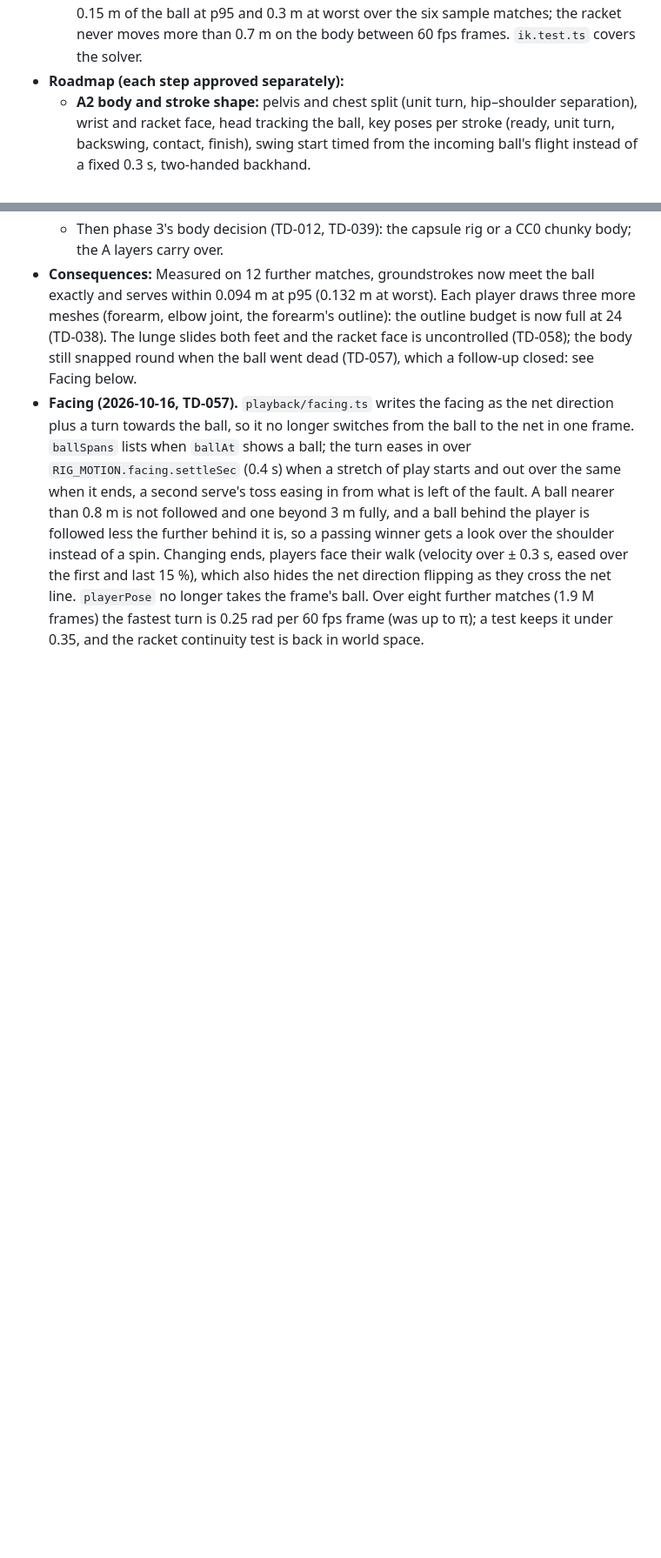
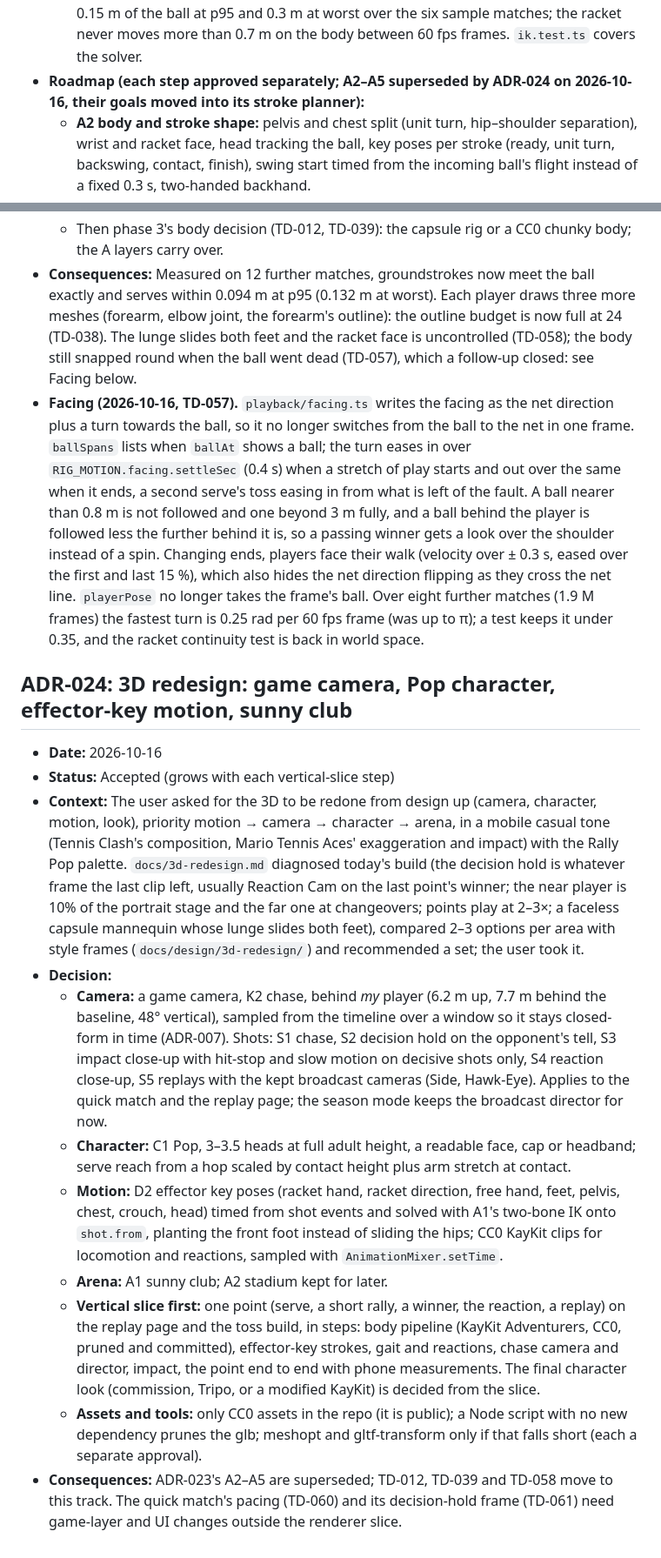
Before and after one commit to c10dev/tennis-web, a Markdown page: docs/decisions.md, 2 parts joined by grey strips. Shown at 87% size. Rendered like a GitHub page; blank space fills up the shorter version.

Commit message:
Record ADR-024 (3D redesign: chase camera, Pop character, effector-key motion, sunny club; vertical slice first), TD-060 and TD-061, and move TD-012, TD-039 and TD-058 to the redesign track

```diff
--- a/docs/decisions.md
+++ b/docs/decisions.md
@@ -893,7 +893,8 @@ Format: one entry per decision, newest at the bottom.
   - **Tests.** `renderer/tests/contact.test.ts`: per stroke, the racket-head centre is within 0.15 m of the ball at
     p95 and 0.3 m at worst over the six sample matches; the racket never moves more than 0.7 m on the body between
     60 fps frames. `ik.test.ts` covers the solver.
-- **Roadmap (each step approved separately):**
+- **Roadmap (each step approved separately; A2–A5 superseded by ADR-024 on 2026-10-16, their goals moved into its
+  stroke planner):**
   - **A2 body and stroke shape:** pelvis and chest split (unit turn, hip–shoulder separation), wrist and racket face,
     head tracking the ball, key poses per stroke (ready, unit turn, backswing, contact, finish), swing start timed
     from the incoming ball's flight instead of a fixed 0.3 s, two-handed backhand.
@@ -921,3 +922,35 @@ Format: one entry per decision, newest at the bottom.
   net line. `playerPose` no longer takes the frame's ball. Over eight further matches (1.9 M frames) the fastest
   turn is 0.25 rad per 60 fps frame (was up to π); a test keeps it under 0.35, and the racket continuity test is
   back in world space.
+
+
+## ADR-024: 3D redesign: game camera, Pop character, effector-key motion, sunny club
+- **Date:** 2026-10-16
+- **Status:** Accepted (grows with each vertical-slice step)
+- **Context:** The user asked for the 3D to be redone from design up (camera, character, motion, look), priority
+  motion → camera → character → arena, in a mobile casual tone (Tennis Clash's composition, Mario Tennis Aces'
+  exaggeration and impact) with the Rally Pop palette. `docs/3d-redesign.md` diagnosed today's build (the decision
+  hold is whatever frame the last clip left, usually Reaction Cam on the last point's winner; the near player is 10%
+  of the portrait stage and the far one at changeovers; points play at 2–3×; a faceless capsule mannequin whose lunge
+  slides both feet), compared 2–3 options per area with style frames (`docs/design/3d-redesign/`) and recommended a
+  set; the user took it.
+- **Decision:**
+  - **Camera:** a game camera, K2 chase, behind *my* player (6.2 m up, 7.7 m behind the baseline, 48° vertical),
+    sampled from the timeline over a window so it stays closed-form in time (ADR-007). Shots: S1 chase, S2 decision
+    hold on the opponent's tell, S3 impact close-up with hit-stop and slow motion on decisive shots only, S4 reaction
+    close-up, S5 replays with the kept broadcast cameras (Side, Hawk-Eye). Applies to the quick match and the replay
+    page; the season mode keeps the broadcast director for now.
+  - **Character:** C1 Pop, 3–3.5 heads at full adult height, a readable face, cap or headband; serve reach from a hop
+    scaled by contact height plus arm stretch at contact.
+  - **Motion:** D2 effector key poses (racket hand, racket direction, free hand, feet, pelvis, chest, crouch, head)
+    timed from shot events and solved with A1's two-bone IK onto `shot.from`, planting the front foot instead of
+    sliding the hips; CC0 KayKit clips for locomotion and reactions, sampled with `AnimationMixer.setTime`.
+  - **Arena:** A1 sunny club; A2 stadium kept for later.
+  - **Vertical slice first:** one point (serve, a short rally, a winner, the reaction, a replay) on the replay page
+    and the toss build, in steps: body pipeline (KayKit Adventurers, CC0, pruned and committed), effector-key strokes,
+    gait and reactions, chase camera and director, impact, the point end to end with phone measurements. The final
+    character look (commission, Tripo, or a modified KayKit) is decided from the slice.
+  - **Assets and tools:** only CC0 assets in the repo (it is public); a Node script with no new dependency prunes the
+    glb; meshopt and gltf-transform only if that falls short (each a separate approval).
+- **Consequences:** ADR-023's A2–A5 are superseded; TD-012, TD-039 and TD-058 move to this track. The quick match's
+  pacing (TD-060) and its decision-hold frame (TD-061) need game-layer and UI changes outside the renderer slice.
```
Also changed, not shown: docs/tech-debt.md (+5 -3 lines).
